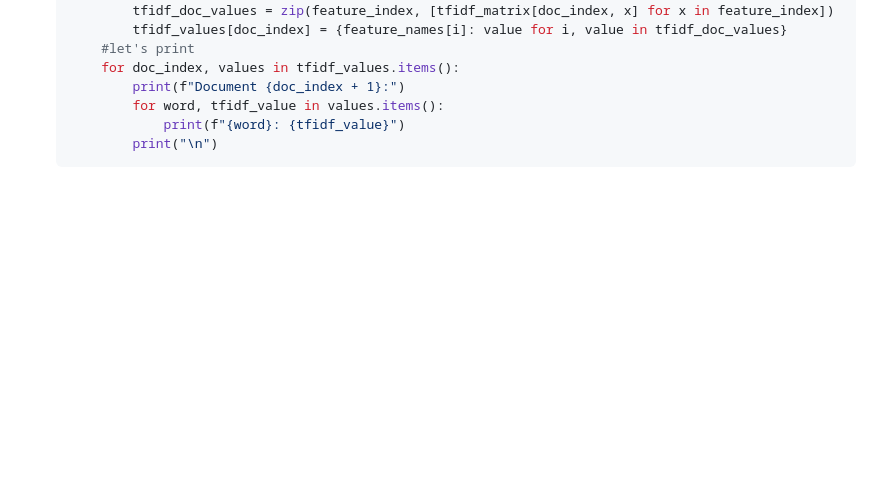
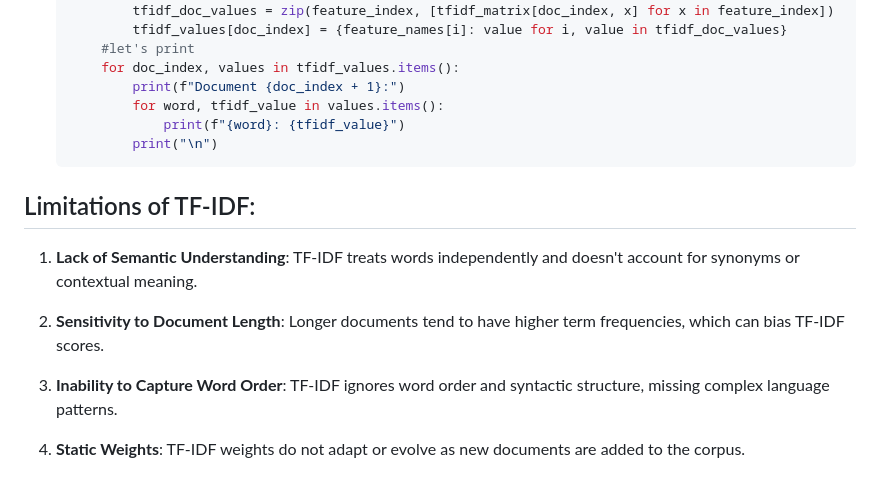
Before and after one commit to hm-badhon/Play_with_NLP, a Markdown page: NLP_Analysis/word_embedding.md, the part around the change. Drawn GitHub-style; blank space fills up the shorter version.

````diff
--- a/NLP_Analysis/word_embedding.md
+++ b/NLP_Analysis/word_embedding.md
@@ -252,3 +252,12 @@ BoW generates large, sparse vectors, especially when working with large vocabula
                 print(f"{word}: {tfidf_value}")
             print("\n")
     ```
+ ## Limitations of TF-IDF:
+
+1. **Lack of Semantic Understanding**: TF-IDF treats words independently and doesn't account for synonyms or contextual meaning.
+
+2. **Sensitivity to Document Length**: Longer documents tend to have higher term frequencies, which can bias TF-IDF scores.
+
+3. **Inability to Capture Word Order**: TF-IDF ignores word order and syntactic structure, missing complex language patterns.
+
+4. **Static Weights**: TF-IDF weights do not adapt or evolve as new documents are added to the corpus.
````
